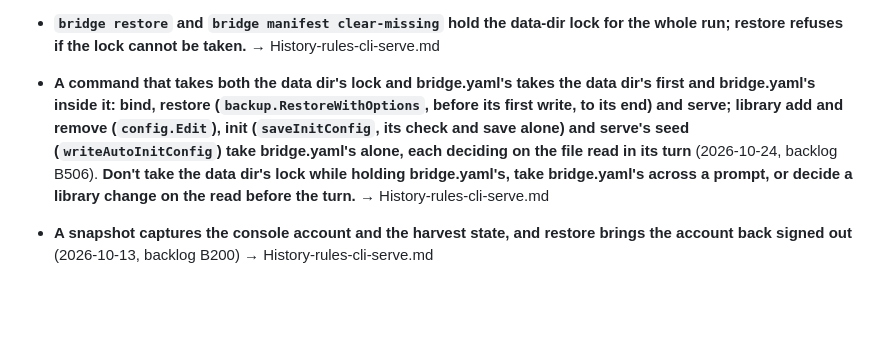
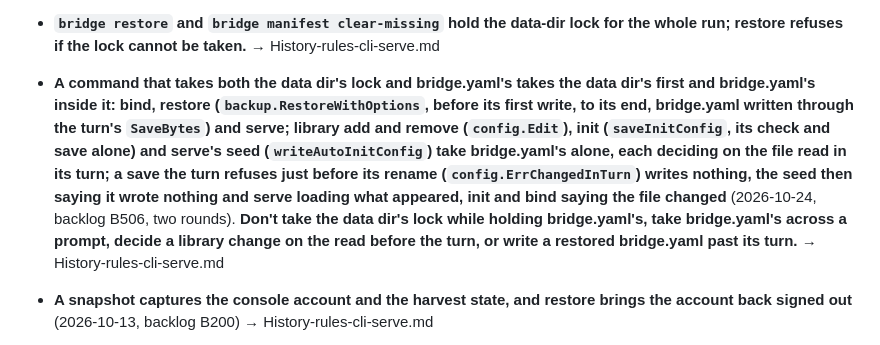
Before and after one commit to acoseac/1-bit-bridge, a Markdown page: .claude/rules/cli-serve.md, the part around the change. GitHub-like rendering; blank space fills up the shorter version.

Commit message:
rules: B506's second round in config-lifecycle.md and cli-serve.md

```diff
--- a/.claude/rules/cli-serve.md
+++ b/.claude/rules/cli-serve.md
@@ -67,7 +67,7 @@ The largest package in the repo (`main.go` alone 4,698 lines) had **no section h
 - **One `bridge serve` per data dir, decided before its first write: runServe takes an exclusive kernel lock on `<dataDir>/server.lock` (`lockServeDataDir`, over `fsutil.TryLock`) right after the read-only config checks, ahead of the TLS mint, the token store, `server.pid`, the migrations, the updater's boot marker and every sweeper** (2026-10-02, backlog B208) → History-rules-cli-serve.md
 - **A lock file is opened through `fsutil.OpenLockFile`, which asks again when its create loses a race** (2026-10-14, backlog B185) **Don't open a lock file with a bare `os.Root.OpenFile(name, O_CREATE)`** → History-rules-cli-serve.md
 - **`bridge restore` and `bridge manifest clear-missing` hold the data-dir lock for the whole run; restore refuses if the lock cannot be taken.** → History-rules-cli-serve.md
-- **A command that takes both the data dir's lock and bridge.yaml's takes the data dir's first and bridge.yaml's inside it: bind, restore (`backup.RestoreWithOptions`, before its first write, to its end) and serve; library add and remove (`config.Edit`), init (`saveInitConfig`, its check and save alone) and serve's seed (`writeAutoInitConfig`) take bridge.yaml's alone, each deciding on the file read in its turn** (2026-10-24, backlog B506). **Don't take the data dir's lock while holding bridge.yaml's, take bridge.yaml's across a prompt, or decide a library change on the read before the turn.** → History-rules-cli-serve.md
+- **A command that takes both the data dir's lock and bridge.yaml's takes the data dir's first and bridge.yaml's inside it: bind, restore (`backup.RestoreWithOptions`, before its first write, to its end, bridge.yaml written through the turn's `SaveBytes`) and serve; library add and remove (`config.Edit`), init (`saveInitConfig`, its check and save alone) and serve's seed (`writeAutoInitConfig`) take bridge.yaml's alone, each deciding on the file read in its turn; a save the turn refuses just before its rename (`config.ErrChangedInTurn`) writes nothing, the seed then saying it wrote nothing and serve loading what appeared, init and bind saying the file changed** (2026-10-24, backlog B506, two rounds). **Don't take the data dir's lock while holding bridge.yaml's, take bridge.yaml's across a prompt, decide a library change on the read before the turn, or write a restored bridge.yaml past its turn.** → History-rules-cli-serve.md
 - **A snapshot captures the console account and the harvest state, and restore brings the account back signed out** (2026-10-13, backlog B200) → History-rules-cli-serve.md
 - **A live backup retries Windows sharing/access failures while opening files replaced by rename, with atomicwrite’s bounded, cancellable backoff; persistent errors still refuse it.** **Only a reservation refused as data gets backup’s player reset advice; cancellation, an expired context and file-access errors never do. Exhausted sharing/access retries say the file was busy and to retry the backup.** → History-rules-cli-serve.md
 - **Every backup source copied by `copyFileCtx` opens through `fsutil.OpenAsFile` inside the sharing-violation retry: a named pipe is refused at once, naming the file without its value, and the partial snapshot is removed. Don't replace this with a plain open; keep missing optional sources skipped.** → History-rules-cli-serve.md
```
Also changed, not shown: .claude/rules/config-lifecycle.md (+1 -1 lines).
